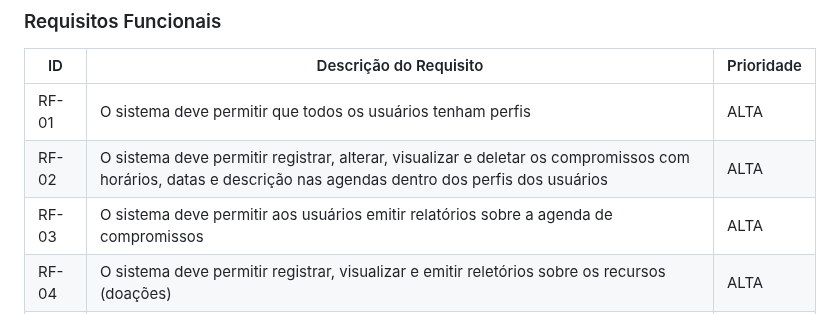
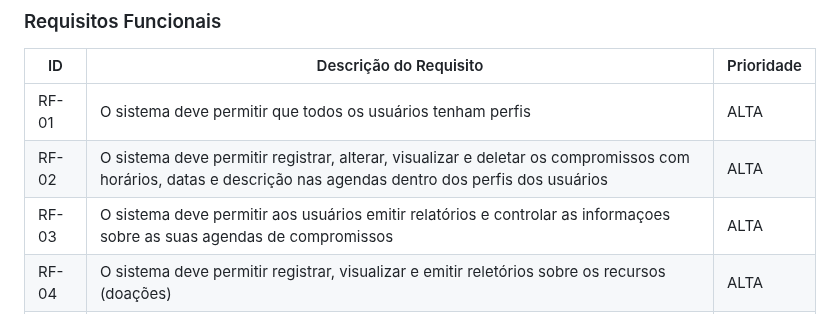
Before and after one commit to ICEI-PUC-Minas-PMV-ADS/Artemis, a Markdown page: docs/02-Especificação do Projeto.md, the part around the change. Rendered like a GitHub page.

```diff
--- a/docs/02-Especificação do Projeto.md
+++ b/docs/02-Especificação do Projeto.md
@@ -99,7 +99,7 @@ A partir da descrição do público-alvo do Documento de Contexto foi feito um a
 |------|-----------------------------------------|----|
 |RF-01| O sistema deve permitir que todos os usuários tenham perfis | ALTA |
 |RF-02| O sistema deve permitir registrar, alterar, visualizar e deletar os compromissos com horários, datas e descrição nas agendas dentro dos perfis dos usuários| ALTA |
-|RF-03| O sistema deve permitir aos usuários emitir relatórios sobre a agenda de compromissos   | ALTA |
+|RF-03| O sistema deve permitir aos usuários emitir relatórios e controlar as informaçoes sobre as suas agendas de compromissos   | ALTA |
 |RF-04| O sistema deve permitir registrar, visualizar e emitir reletórios sobre os recursos (doações) | ALTA |
 |RF-05| O sistema deve permitir que os beneficiários dos projetos (vítimas e seus dependentes) sejam cadastrados| MÉDIO |
 
```
